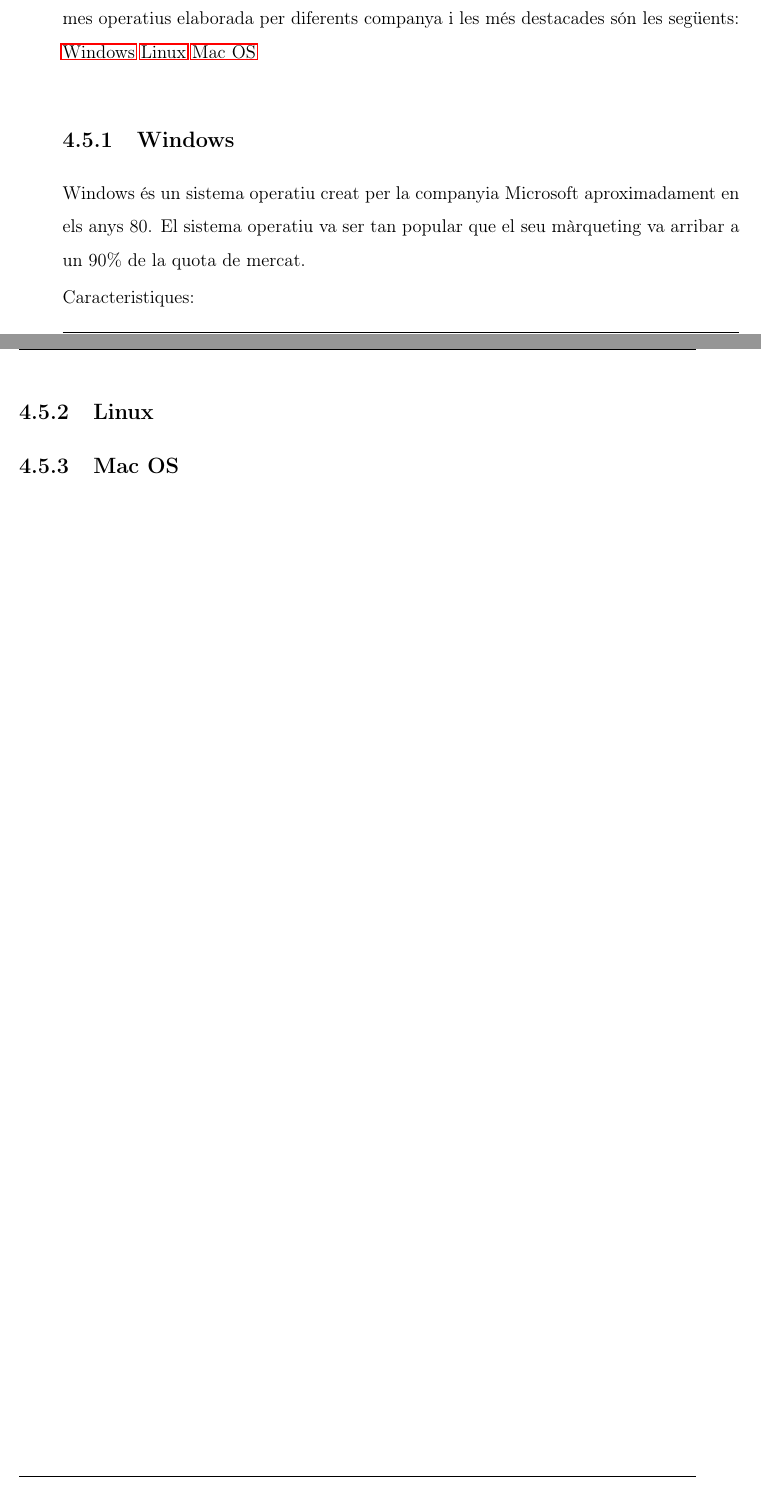
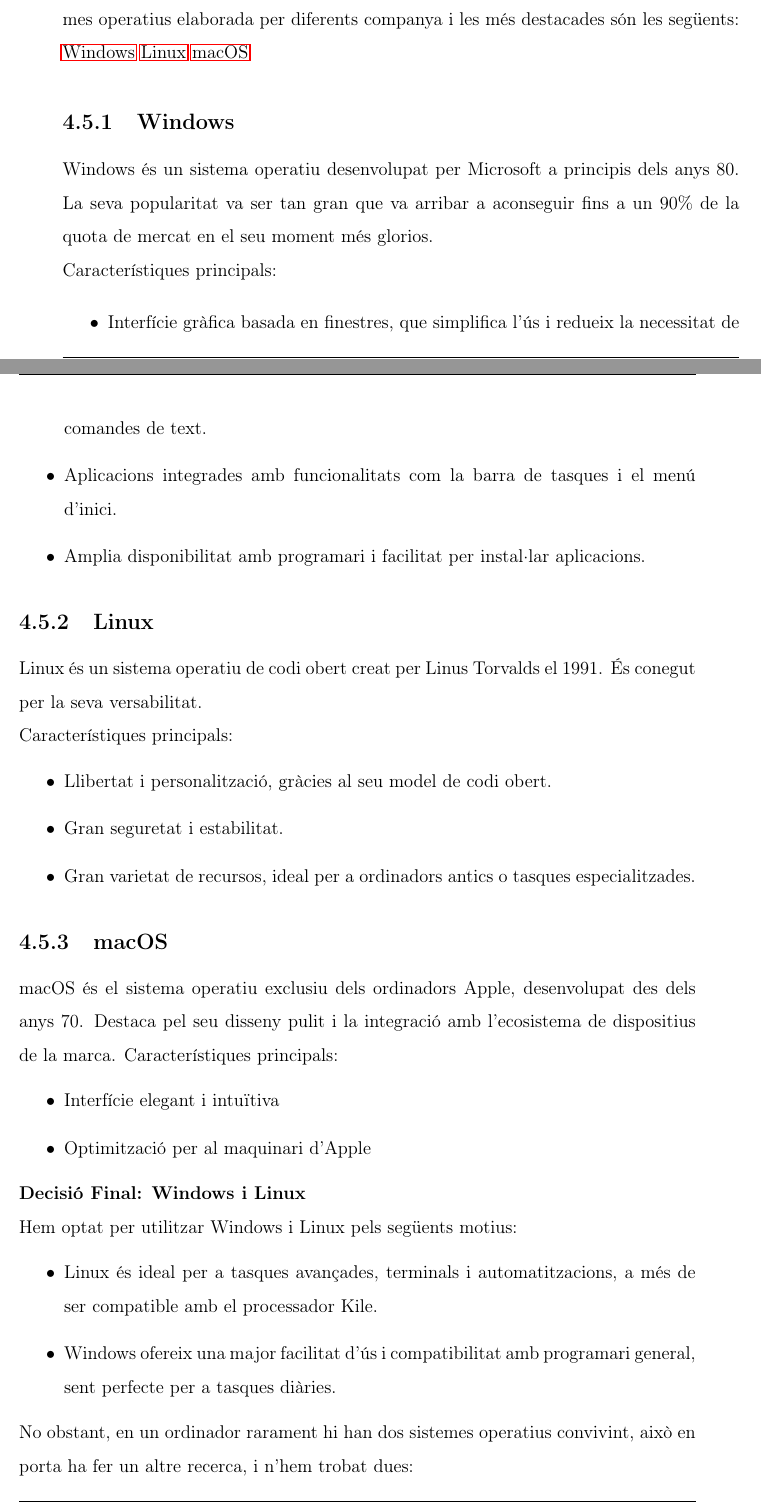
Before and after one commit to Rui564/TR-RJ-2025, a LaTeX book (memoria_RJ/memoriaRJ.tex, which reads memoria_RJ/capitols/metodologia/metodologia.tex): two parts of pages 33 and 34 of 51 before the commit and two parts of pages 33 and 34 of 53 after it, joined at a grey line, cut so that both start at the same text. Compiled offline with pdfLaTeX.

Commit message:
Finalment he acabat l'apartat que ens faltava en la metodologia

```diff
--- a/memoria_RJ/capitols/metodologia/metodologia.tex
+++ b/memoria_RJ/capitols/metodologia/metodologia.tex
@@ -444,10 +444,49 @@
 {\color{gray}``Para entender qué es un sistema operativo, podemos pensar en él como en un administrador central que gestiona todos los recursos del sistema. Actúa como intermediario entre el hardware de un dispositivo informático (como una computadora, un teléfono inteligente o una tableta) y las aplicaciones de software que se ejecutan en él. Controla las operaciones del hardware y facilita la ejecución de múltiples tareas y procesos a través de una interfaz sencilla. ``}\\ \\
  Tal com està escrita en \href{https://universidadeuropea.com/blog/que-es-sistema-operativo/}{la Universitat Europea}, llavors es classifiquen en diverses sistemes operatius elaborada per diferents companya i les més destacades són les següents: \nameref{subsec:Microsoft Windows} \nameref{subsec:Linux} \nameref{subsec:Mac OS}
 
-\subsection{Windows}\label{subsec:Microsoft Windows}
-Windows és un sistema operatiu creat per la companyia Microsoft aproximadament en els anys 80. El sistema operatiu va ser tan popular que el seu màrqueting va arribar a un 90\% de la quota de mercat.
+\subsection{Windows}
 
-Caracteristiques:
+\label{subsec:Microsoft Windows}
+Windows és un sistema operatiu desenvolupat per Microsoft a principis dels anys 80. La seva popularitat va ser tan gran que va arribar a aconseguir fins a un 90\% de la quota de mercat en el seu moment més glorios.
+
+Característiques principals:
+\begin{itemize}
+ \item Interfície gràfica basada en finestres, que simplifica l'ús i redueix la necessitat de comandes de text.
+ \item Aplicacions integrades amb funcionalitats com la barra de tasques i el menú d'inici.
+ \item Amplia disponibilitat amb programari i facilitat per instal·lar aplicacions.
+\end{itemize}
+
+\subsection{Linux}
+
+\label{subsec:Linux}
+Linux és un sistema operatiu de codi obert creat per Linus Torvalds el 1991. És conegut per la seva versabilitat.
+
+Característiques principals:
+\begin{itemize}
+ \item Llibertat i personalització, gràcies al seu model de codi obert.
+ \item Gran seguretat i estabilitat.
+ \item Gran varietat de  recursos, ideal per a ordinadors antics o tasques especialitzades.
+\end{itemize}
 
 
-\subsection{Linux}\label{subsec:Linux}
+\subsection{macOS}
+
+\label{subsec:Mac OS}
+macOS és el sistema operatiu exclusiu dels ordinadors Apple, desenvolupat des dels anys 70. Destaca pel seu disseny pulit i la integració amb l'ecosistema de dispositius de la marca.
+Característiques principals:
+\begin{itemize}
+ \item Interfície elegant i intuïtiva
+ \item Optimització per al maquinari d'Apple
+\end{itemize}
+
+\textbf{Decisió Final: Windows i Linux}
+
+Hem optat per utilitzar Windows i Linux pels següents motius:
+\begin{itemize}
+\item Linux és ideal per a tasques avançades, terminals i automatitzacions, a més de ser compatible amb el processador Kile.
+
+\item Windows ofereix una major facilitat d'ús i compatibilitat amb programari general, sent perfecte per a tasques diàries.
+\end{itemize}
+
+No obstant, en un ordinador rarament hi han dos sistemes operatius convivint, això en porta ha fer un altre recerca, i n'hem trobat dues:
+\begin{enumerate}
@@ -454,3 +515,3 @@
 
 
-\subsection{Mac OS}\label{subsec:Mac OS}
+\end{enumerate}
```
Also changed, not shown: memoria_RJ/capitols/recercaPrevia/recercaPrevia.tex (+2 -2 lines), memoria_RJ/capitols/metodologia/metodologia.tex (22 more changed lines).
